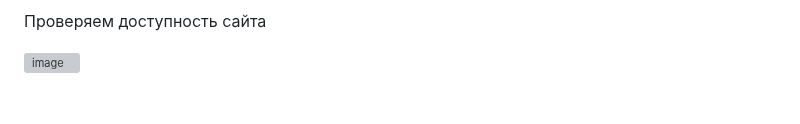
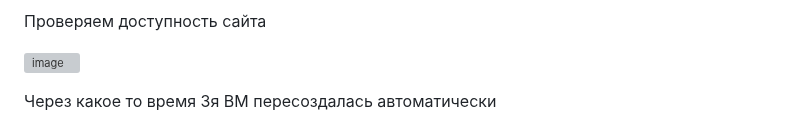
Before and after one commit to killakazzak/cloud-providers-homeworks, a Markdown page: 15.2.md, the part around one of its changes. Rendered like a GitHub page; blank space fills up the shorter version; grey boxes are pictures that could not be loaded.

```diff
--- a/15.2.md
+++ b/15.2.md
@@ -230,4 +230,5 @@ resource "yandex_lb_network_load_balancer" "load-balancer-tenda" {
 
 ![image](https://github.com/user-attachments/assets/995ac0ef-ed37-4738-9b32-4163c61d2bb3)
 
+Через какое то время 3я ВМ пересоздалась автоматически
 
```
Also changed, not shown: other parts of 15.2.md (+3 -0 lines).
